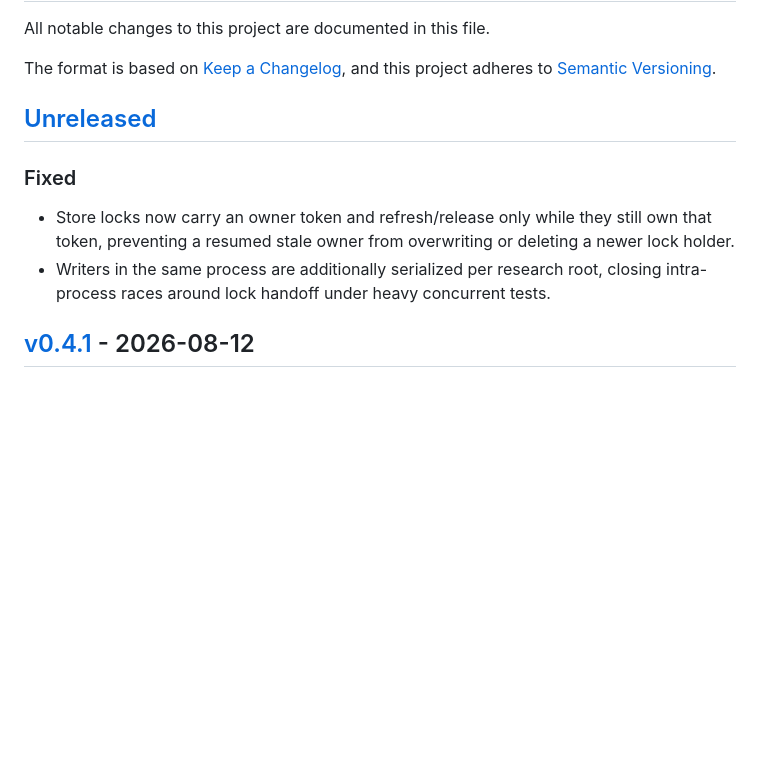
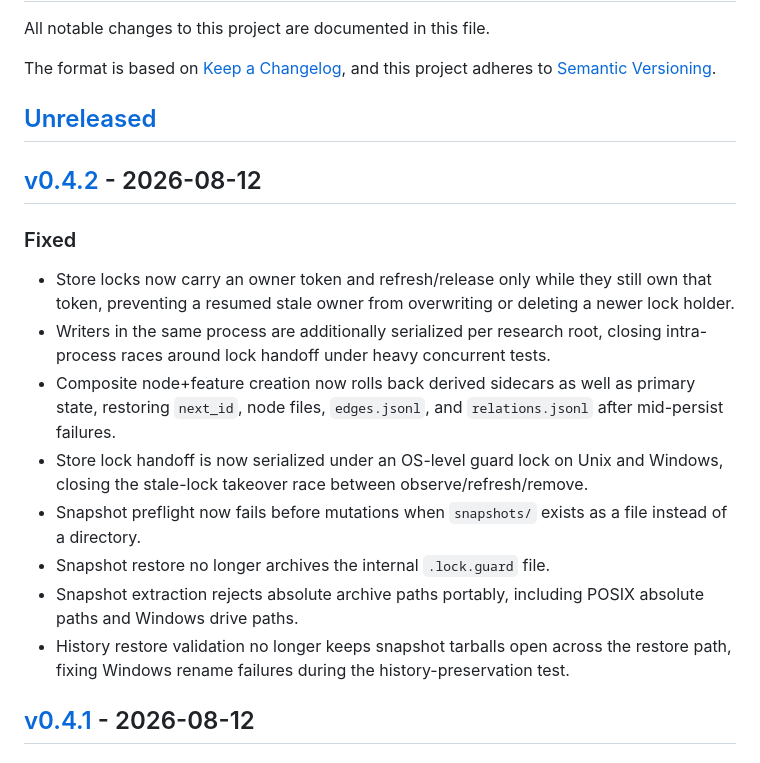
Before and after one commit to frudas24/research-tree, a Markdown page: CHANGELOG.md, the part around one of its changes. GitHub-like rendering; blank space fills up the shorter version.

Commit message:
release: cut v0.4.2

```diff
--- a/CHANGELOG.md
+++ b/CHANGELOG.md
@@ -7,12 +7,27 @@ and this project adheres to [Semantic Versioning](https://semver.org/spec/v2.0.0
 
 ## [Unreleased]
 
+## [v0.4.2] - 2026-08-12
+
 ### Fixed
 - Store locks now carry an owner token and refresh/release only while they
   still own that token, preventing a resumed stale owner from overwriting or
   deleting a newer lock holder.
 - Writers in the same process are additionally serialized per research root,
   closing intra-process races around lock handoff under heavy concurrent tests.
+- Composite node+feature creation now rolls back derived sidecars as well as
+  primary state, restoring `next_id`, node files, `edges.jsonl`, and
+  `relations.jsonl` after mid-persist failures.
+- Store lock handoff is now serialized under an OS-level guard lock on Unix and
+  Windows, closing the stale-lock takeover race between observe/refresh/remove.
+- Snapshot preflight now fails before mutations when `snapshots/` exists as a
+  file instead of a directory.
+- Snapshot restore no longer archives the internal `.lock.guard` file.
+- Snapshot extraction rejects absolute archive paths portably, including POSIX
+  absolute paths and Windows drive paths.
+- History restore validation no longer keeps snapshot tarballs open across the
+  restore path, fixing Windows rename failures during the history-preservation
+  test.
 
 ## [v0.4.1] - 2026-08-12
 
```
Also changed, not shown: other parts of CHANGELOG.md (+2 -1 lines).
